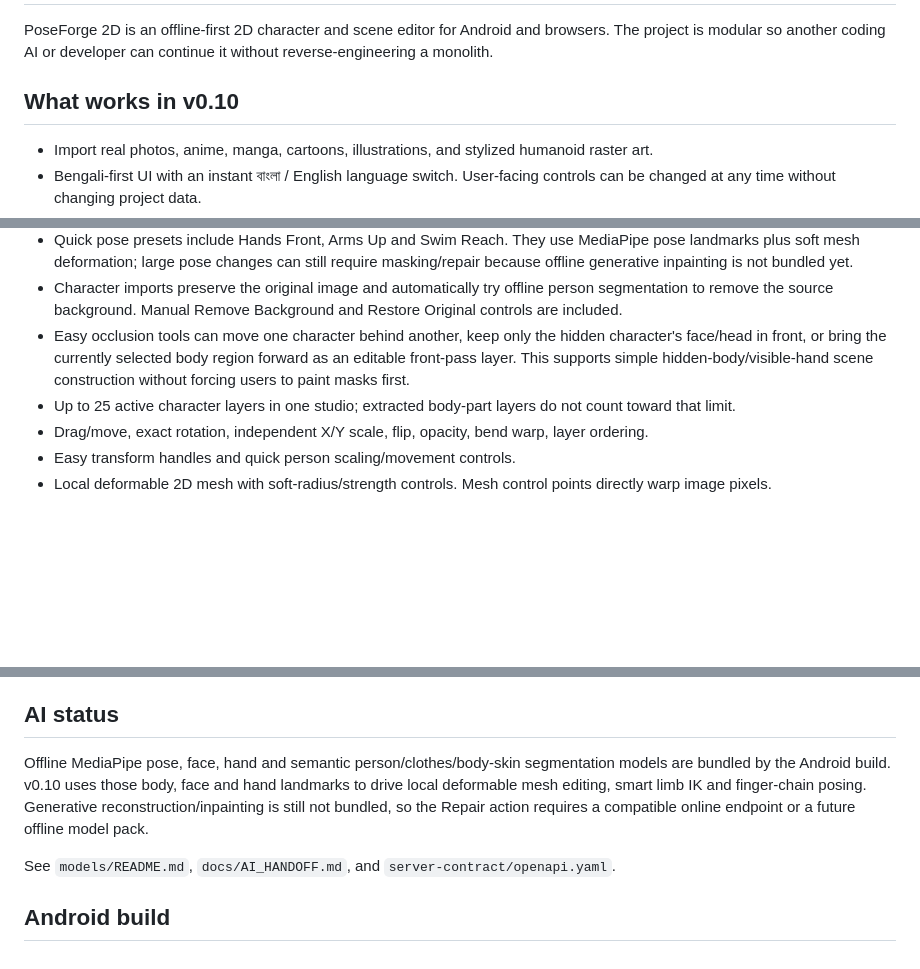
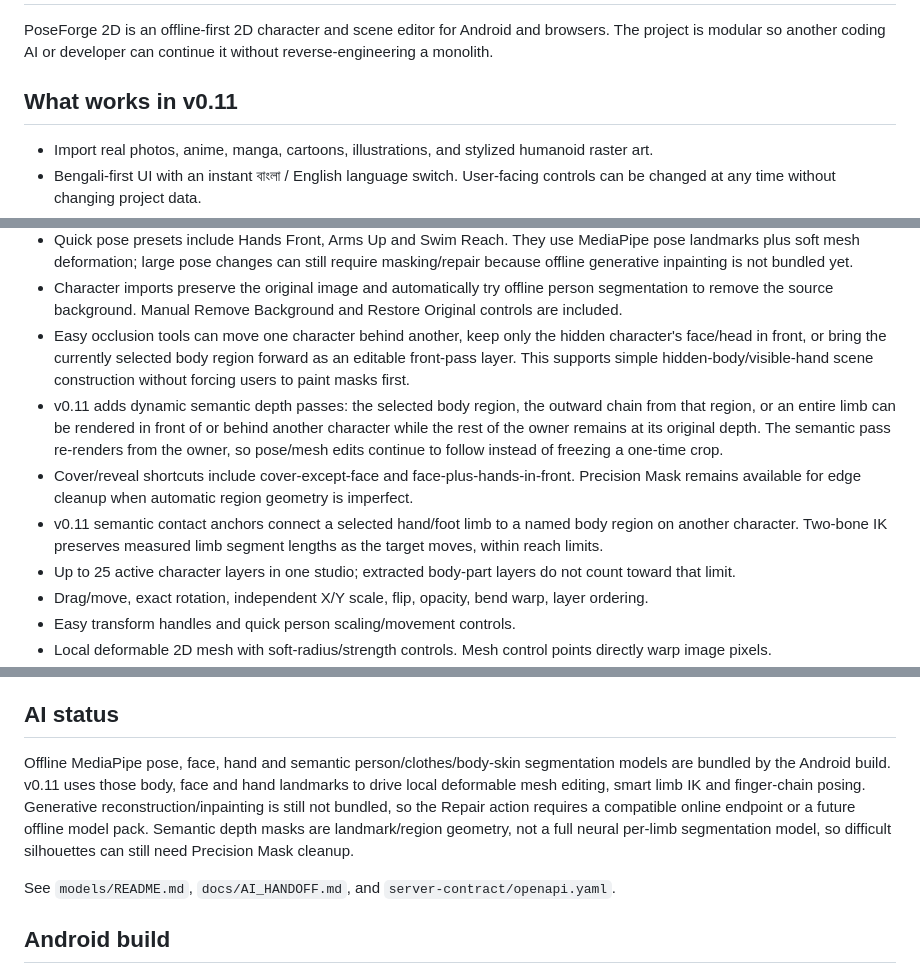
Before and after one commit to Humayun-azad/PoseForge2D, a Markdown page: README.md, 3 parts joined by grey strips. GitHub-like rendering; blank space fills up the shorter version.

Commit message:
docs: describe v0.11 semantic depth and contact behavior

```diff
--- a/README.md
+++ b/README.md
@@ -2,7 +2,7 @@
 
 PoseForge 2D is an offline-first 2D character and scene editor for Android and browsers. The project is modular so another coding AI or developer can continue it without reverse-engineering a monolith.
 
-## What works in v0.10
+## What works in v0.11
 
 - Import real photos, anime, manga, cartoons, illustrations, and stylized humanoid raster art.
 - Bengali-first UI with an instant বাংলা / English language switch. User-facing controls can be changed at any time without changing project data.
@@ -15,6 +15,9 @@ PoseForge 2D is an offline-first 2D character and scene editor for Android and b
 - Quick pose presets include Hands Front, Arms Up and Swim Reach. They use MediaPipe pose landmarks plus soft mesh deformation; large pose changes can still require masking/repair because offline generative inpainting is not bundled yet.
 - Character imports preserve the original image and automatically try offline person segmentation to remove the source background. Manual Remove Background and Restore Original controls are included.
 - Easy occlusion tools can move one character behind another, keep only the hidden character's face/head in front, or bring the currently selected body region forward as an editable front-pass layer. This supports simple hidden-body/visible-hand scene construction without forcing users to paint masks first.
+- v0.11 adds dynamic semantic depth passes: the selected body region, the outward chain from that region, or an entire limb can be rendered in front of or behind another character while the rest of the owner remains at its original depth. The semantic pass re-renders from the owner, so pose/mesh edits continue to follow instead of freezing a one-time crop.
+- Cover/reveal shortcuts include cover-except-face and face-plus-hands-in-front. Precision Mask remains available for edge cleanup when automatic region geometry is imperfect.
+- v0.11 semantic contact anchors connect a selected hand/foot limb to a named body region on another character. Two-bone IK preserves measured limb segment lengths as the target moves, within reach limits.
 - Up to 25 active character layers in one studio; extracted body-part layers do not count toward that limit.
 - Drag/move, exact rotation, independent X/Y scale, flip, opacity, bend warp, layer ordering.
 - Easy transform handles and quick person scaling/movement controls.
@@ -42,7 +45,7 @@ This is deliberately style-agnostic: a human photo stays photographic, anime sta
 
 ## AI status
 
-Offline MediaPipe pose, face, hand and semantic person/clothes/body-skin segmentation models are bundled by the Android build. v0.10 uses those body, face and hand landmarks to drive local deformable mesh editing, smart limb IK and finger-chain posing. Generative reconstruction/inpainting is still not bundled, so the Repair action requires a compatible online endpoint or a future offline model pack.
+Offline MediaPipe pose, face, hand and semantic person/clothes/body-skin segmentation models are bundled by the Android build. v0.11 uses those body, face and hand landmarks to drive local deformable mesh editing, smart limb IK and finger-chain posing. Generative reconstruction/inpainting is still not bundled, so the Repair action requires a compatible online endpoint or a future offline model pack. Semantic depth masks are landmark/region geometry, not a full neural per-limb segmentation model, so difficult silhouettes can still need Precision Mask cleanup.
 
 See `models/README.md`, `docs/AI_HANDOFF.md`, and `server-contract/openapi.yaml`.
 
```
Also changed, not shown: other parts of README.md (+1 -1 lines).
